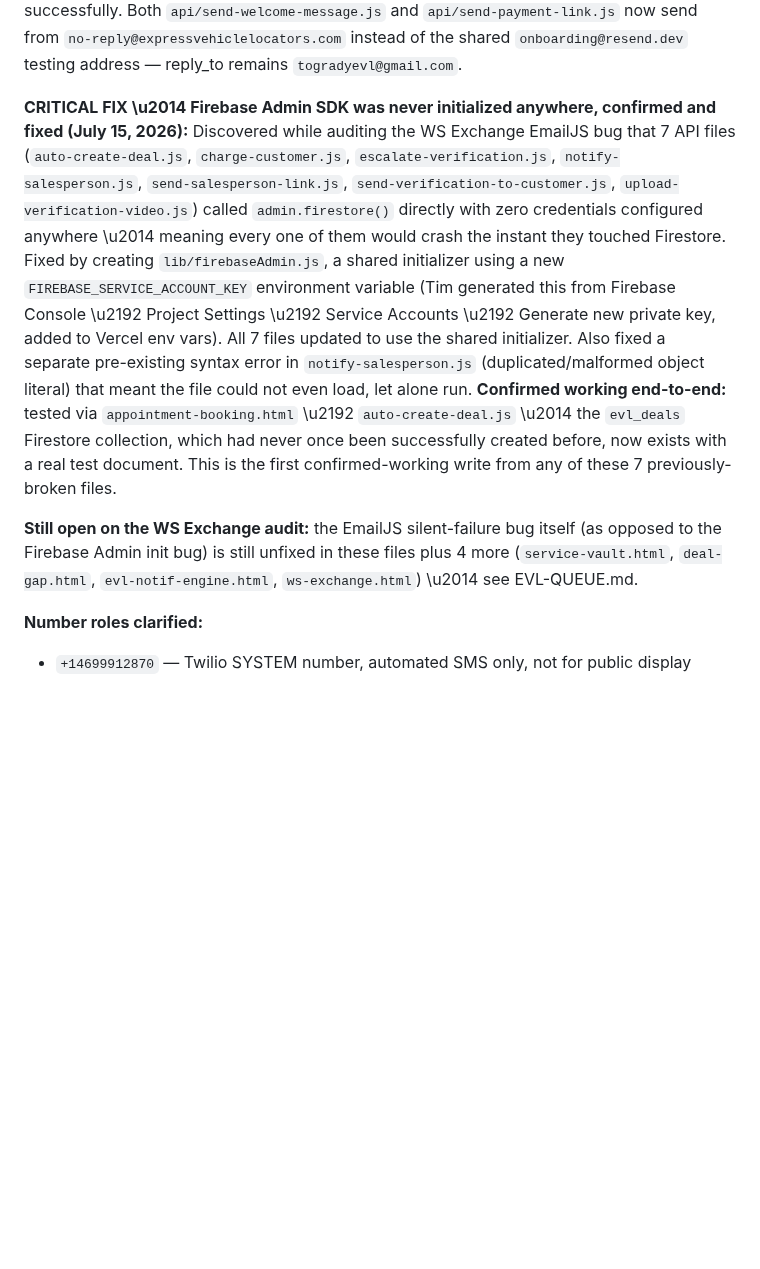
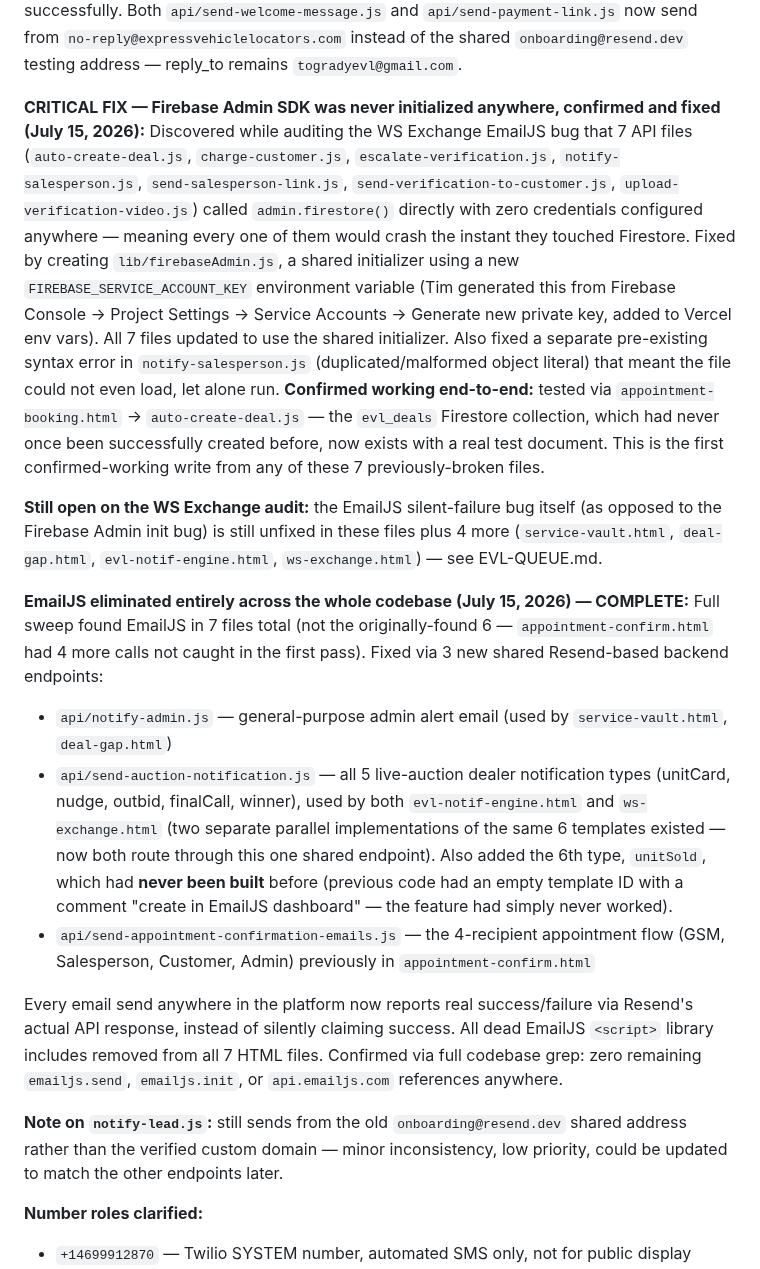
Before and after one commit to timogrady01/evl-decode, a Markdown page: README.md, the part around the change. GitHub-like rendering; blank space fills up the shorter version.

Commit message:
Log complete EmailJS elimination in build log; clean up EVL-QUEUE.md formatting (fix literal unicode escapes and merged lines from earlier edits)

```diff
--- a/README.md
+++ b/README.md
@@ -374,9 +374,18 @@ Post-Deal → Service Vault — /service-vault
 
 **Custom Resend sending domain — live (July 15, 2026):** added and verified `expressvehiclelocators.com` as a custom domain in Resend. 3 DNS records added in SiteGround (domain's DNS host, separate from Vercel which hosts the actual site): TXT `resend._domainkey` (DKIM), MX `send` priority 10, TXT `send` (SPF). Domain verified successfully. Both `api/send-welcome-message.js` and `api/send-payment-link.js` now send from `no-reply@expressvehiclelocators.com` instead of the shared `onboarding@resend.dev` testing address — reply_to remains `togradyevl@gmail.com`.
 
-**CRITICAL FIX \u2014 Firebase Admin SDK was never initialized anywhere, confirmed and fixed (July 15, 2026):** Discovered while auditing the WS Exchange EmailJS bug that 7 API files (`auto-create-deal.js`, `charge-customer.js`, `escalate-verification.js`, `notify-salesperson.js`, `send-salesperson-link.js`, `send-verification-to-customer.js`, `upload-verification-video.js`) called `admin.firestore()` directly with zero credentials configured anywhere \u2014 meaning every one of them would crash the instant they touched Firestore. Fixed by creating `lib/firebaseAdmin.js`, a shared initializer using a new `FIREBASE_SERVICE_ACCOUNT_KEY` environment variable (Tim generated this from Firebase Console \u2192 Project Settings \u2192 Service Accounts \u2192 Generate new private key, added to Vercel env vars). All 7 files updated to use the shared initializer. Also fixed a separate pre-existing syntax error in `notify-salesperson.js` (duplicated/malformed object literal) that meant the file could not even load, let alone run. **Confirmed working end-to-end:** tested via `appointment-booking.html` \u2192 `auto-create-deal.js` \u2014 the `evl_deals` Firestore collection, which had never once been successfully created before, now exists with a real test document. This is the first confirmed-working write from any of these 7 previously-broken files.
+**CRITICAL FIX — Firebase Admin SDK was never initialized anywhere, confirmed and fixed (July 15, 2026):** Discovered while auditing the WS Exchange EmailJS bug that 7 API files (`auto-create-deal.js`, `charge-customer.js`, `escalate-verification.js`, `notify-salesperson.js`, `send-salesperson-link.js`, `send-verification-to-customer.js`, `upload-verification-video.js`) called `admin.firestore()` directly with zero credentials configured anywhere — meaning every one of them would crash the instant they touched Firestore. Fixed by creating `lib/firebaseAdmin.js`, a shared initializer using a new `FIREBASE_SERVICE_ACCOUNT_KEY` environment variable (Tim generated this from Firebase Console → Project Settings → Service Accounts → Generate new private key, added to Vercel env vars). All 7 files updated to use the shared initializer. Also fixed a separate pre-existing syntax error in `notify-salesperson.js` (duplicated/malformed object literal) that meant the file could not even load, let alone run. **Confirmed working end-to-end:** tested via `appointment-booking.html` → `auto-create-deal.js` — the `evl_deals` Firestore collection, which had never once been successfully created before, now exists with a real test document. This is the first confirmed-working write from any of these 7 previously-broken files.
 
-**Still open on the WS Exchange audit:** the EmailJS silent-failure bug itself (as opposed to the Firebase Admin init bug) is still unfixed in these files plus 4 more (`service-vault.html`, `deal-gap.html`, `evl-notif-engine.html`, `ws-exchange.html`) \u2014 see EVL-QUEUE.md.
+**Still open on the WS Exchange audit:** the EmailJS silent-failure bug itself (as opposed to the Firebase Admin init bug) is still unfixed in these files plus 4 more (`service-vault.html`, `deal-gap.html`, `evl-notif-engine.html`, `ws-exchange.html`) — see EVL-QUEUE.md.
+
+**EmailJS eliminated entirely across the whole codebase (July 15, 2026) — COMPLETE:** Full sweep found EmailJS in 7 files total (not the originally-found 6 — `appointment-confirm.html` had 4 more calls not caught in the first pass). Fixed via 3 new shared Resend-based backend endpoints:
+- `api/notify-admin.js` — general-purpose admin alert email (used by `service-vault.html`, `deal-gap.html`)
+- `api/send-auction-notification.js` — all 5 live-auction dealer notification types (unitCard, nudge, outbid, finalCall, winner), used by both `evl-notif-engine.html` and `ws-exchange.html` (two separate parallel implementations of the same 6 templates existed — now both route through this one shared endpoint). Also added the 6th type, `unitSold`, which had **never been built** before (previous code had an empty template ID with a comment "create in EmailJS dashboard" — the feature had simply never worked).
+- `api/send-appointment-confirmation-emails.js` — the 4-recipient appointment flow (GSM, Salesperson, Customer, Admin) previously in `appointment-confirm.html`
+
+Every email send anywhere in the platform now reports real success/failure via Resend's actual API response, instead of silently claiming success. All dead EmailJS `<script>` library includes removed from all 7 HTML files. Confirmed via full codebase grep: zero remaining `emailjs.send`, `emailjs.init`, or `api.emailjs.com` references anywhere.
+
+**Note on `notify-lead.js`:** still sends from the old `onboarding@resend.dev` shared address rather than the verified custom domain — minor inconsistency, low priority, could be updated to match the other endpoints later.
 
 **Number roles clarified:**
 - `+14699912870` — Twilio SYSTEM number, automated SMS only, not for public display
```
Also changed, not shown: EVL-QUEUE.md (+6 -2 lines).
